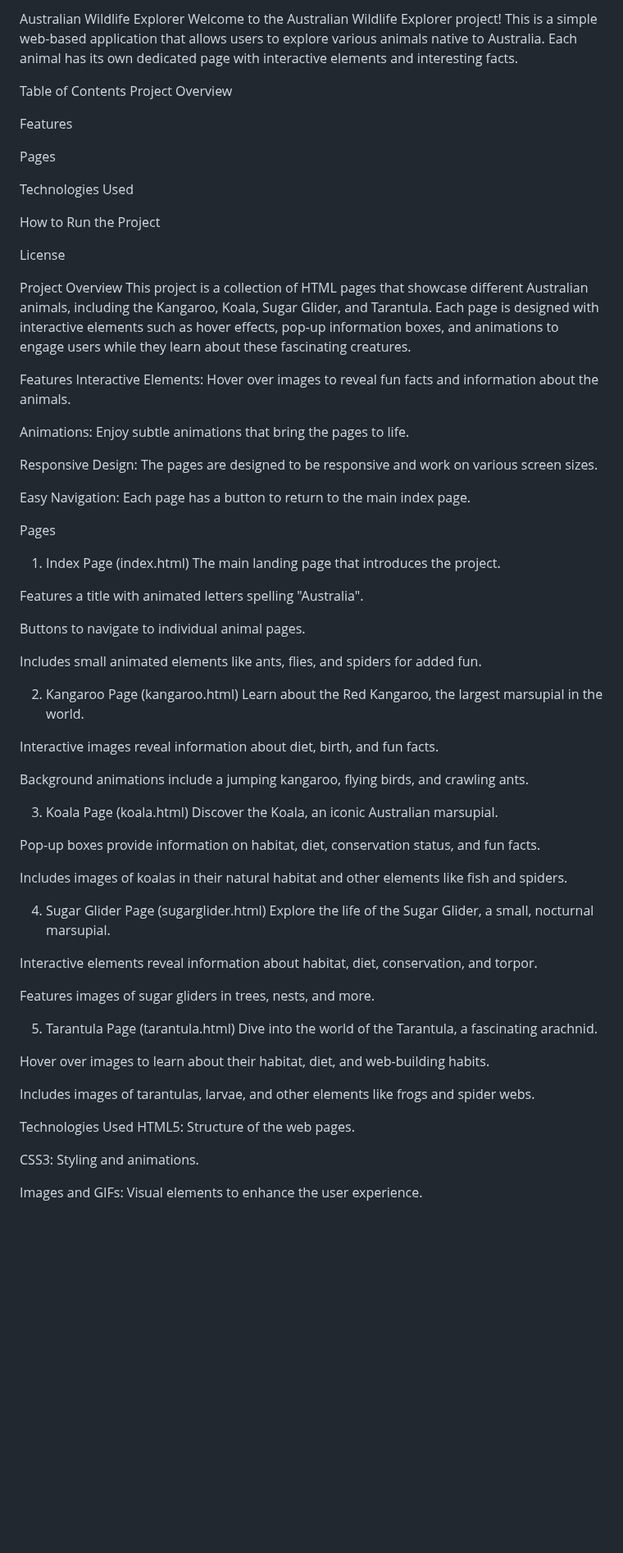
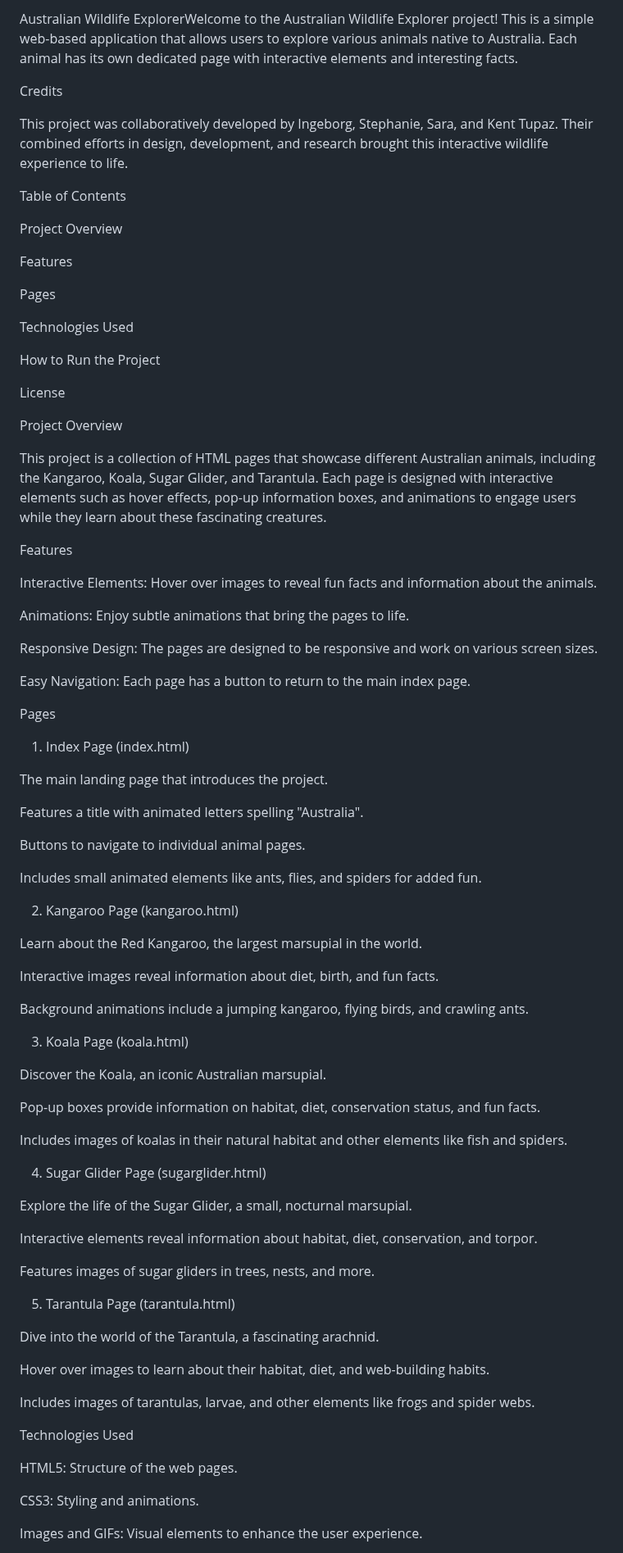
Before and after one commit to kzkzkzt/Explore-Australia-s-Wildlife-with-HTML-CSS, a Markdown page: README.md, the part around one of its changes. Shown at 82% size. Rendered like a GitHub page; blank space fills up the shorter version.

```diff
--- a/README.md
+++ b/README.md
@@ -1,7 +1,11 @@
-Australian Wildlife Explorer
-Welcome to the Australian Wildlife Explorer project! This is a simple web-based application that allows users to explore various animals native to Australia. Each animal has its own dedicated page with interactive elements and interesting facts.
+Australian Wildlife ExplorerWelcome to the Australian Wildlife Explorer project! This is a simple web-based application that allows users to explore various animals native to Australia. Each animal has its own dedicated page with interactive elements and interesting facts.
+
+Credits
+
+This project was collaboratively developed by Ingeborg, Stephanie, Sara, and Kent Tupaz. Their combined efforts in design, development, and research brought this interactive wildlife experience to life.
 
 Table of Contents
+
 Project Overview
 
 Features
@@ -15,9 +19,11 @@ How to Run the Project
 License
 
 Project Overview
+
 This project is a collection of HTML pages that showcase different Australian animals, including the Kangaroo, Koala, Sugar Glider, and Tarantula. Each page is designed with interactive elements such as hover effects, pop-up information boxes, and animations to engage users while they learn about these fascinating creatures.
 
 Features
+
 Interactive Elements: Hover over images to reveal fun facts and information about the animals.
 
 Animations: Enjoy subtle animations that bring the pages to life.
@@ -27,7 +33,9 @@ Responsive Design: The pages are designed to be responsive and work on various s
 Easy Navigation: Each page has a button to return to the main index page.
 
 Pages
+
 1. Index Page (index.html)
+
 The main landing page that introduces the project.
 
 Features a title with animated letters spelling "Australia".
@@ -37,6 +45,7 @@ Buttons to navigate to individual animal pages.
 Includes small animated elements like ants, flies, and spiders for added fun.
 
 2. Kangaroo Page (kangaroo.html)
+
 Learn about the Red Kangaroo, the largest marsupial in the world.
 
 Interactive images reveal information about diet, birth, and fun facts.
@@ -44,6 +53,7 @@ Interactive images reveal information about diet, birth, and fun facts.
 Background animations include a jumping kangaroo, flying birds, and crawling ants.
 
 3. Koala Page (koala.html)
+
 Discover the Koala, an iconic Australian marsupial.
 
 Pop-up boxes provide information on habitat, diet, conservation status, and fun facts.
@@ -51,6 +61,7 @@ Pop-up boxes provide information on habitat, diet, conservation status, and fun
 Includes images of koalas in their natural habitat and other elements like fish and spiders.
 
 4. Sugar Glider Page (sugarglider.html)
+
 Explore the life of the Sugar Glider, a small, nocturnal marsupial.
 
 Interactive elements reveal information about habitat, diet, conservation, and torpor.
@@ -58,6 +69,7 @@ Interactive elements reveal information about habitat, diet, conservation, and t
 Features images of sugar gliders in trees, nests, and more.
 
 5. Tarantula Page (tarantula.html)
+
 Dive into the world of the Tarantula, a fascinating arachnid.
 
 Hover over images to learn about their habitat, diet, and web-building habits.
@@ -65,6 +77,7 @@ Hover over images to learn about their habitat, diet, and web-building habits.
 Includes images of tarantulas, larvae, and other elements like frogs and spider webs.
 
 Technologies Used
+
 HTML5: Structure of the web pages.
 
 CSS3: Styling and animations.
```
Also changed, not shown: other parts of README.md (+6 -7 lines).
